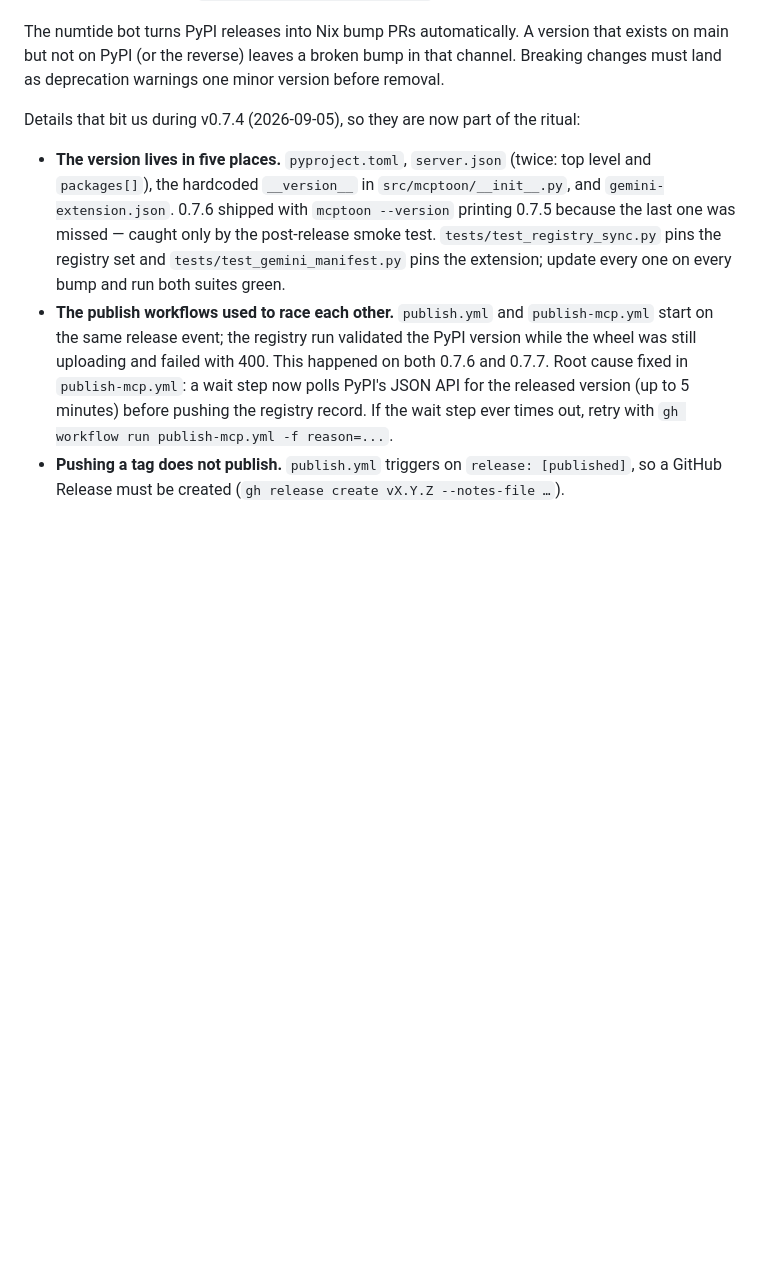
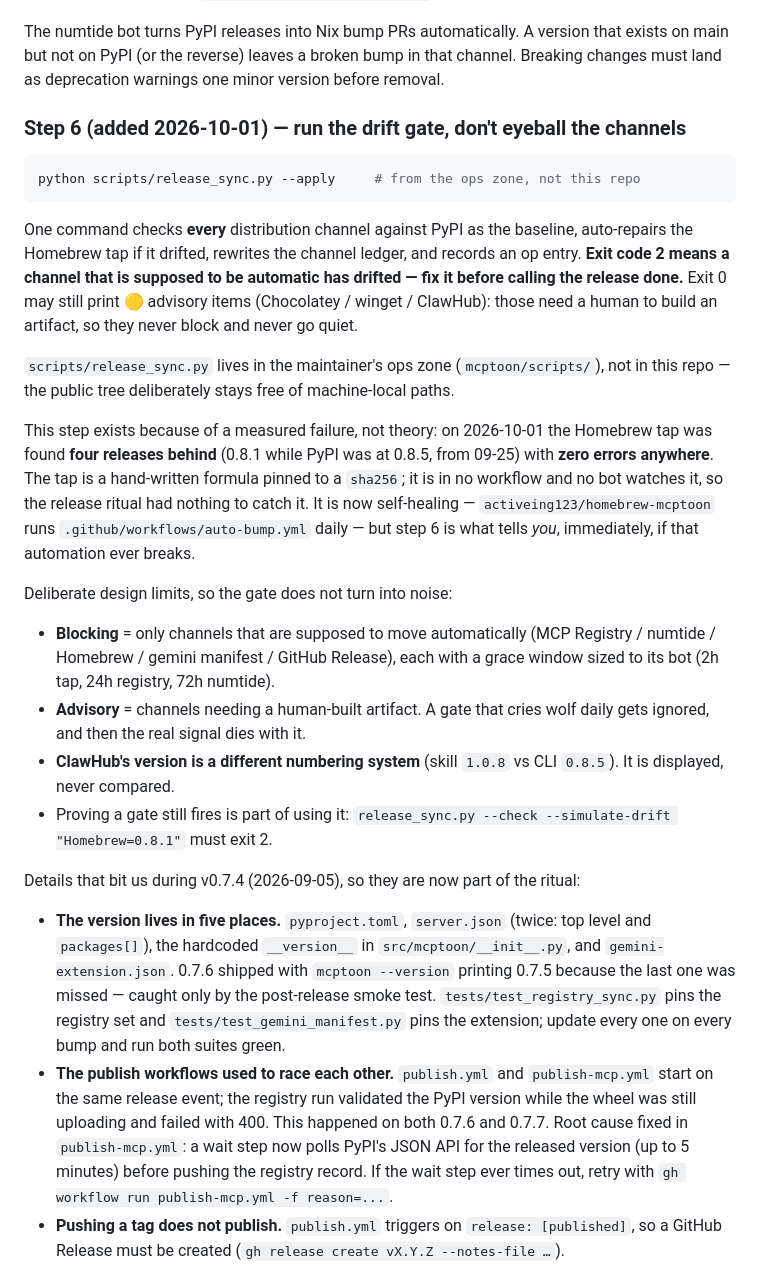
Before and after one commit to activeing123/mcptoon, a Markdown page: AGENTS.md, the part around one of its changes. Drawn GitHub-style; blank space fills up the shorter version.

Commit message:
docs: 发版纪律加 Step 6（跑漂移闸）+ 生态渠道台账补 Homebrew tap / Chocolatey / winget / ClawHub

````diff
--- a/AGENTS.md
+++ b/AGENTS.md
@@ -30,6 +30,40 @@ A release is complete only when all five land together:
 The numtide bot turns PyPI releases into Nix bump PRs automatically. A version that
 exists on main but not on PyPI (or the reverse) leaves a broken bump in that channel.
 Breaking changes must land as deprecation warnings one minor version before removal.
+
+### Step 6 (added 2026-10-01) — run the drift gate, don't eyeball the channels
+
+```powershell
+python scripts/release_sync.py --apply     # from the ops zone, not this repo
+```
+
+One command checks **every** distribution channel against PyPI as the baseline,
+auto-repairs the Homebrew tap if it drifted, rewrites the channel ledger, and records
+an op entry. **Exit code 2 means a channel that is supposed to be automatic has
+drifted — fix it before calling the release done.** Exit 0 may still print 🟡 advisory
+items (Chocolatey / winget / ClawHub): those need a human to build an artifact, so they
+never block and never go quiet.
+
+`scripts/release_sync.py` lives in the maintainer's ops zone (`mcptoon/scripts/`), not in
+this repo — the public tree deliberately stays free of machine-local paths.
+
+This step exists because of a measured failure, not theory: on 2026-10-01 the Homebrew
+tap was found **four releases behind** (0.8.1 while PyPI was at 0.8.5, from 09-25) with
+**zero errors anywhere**. The tap is a hand-written formula pinned to a `sha256`; it is
+in no workflow and no bot watches it, so the release ritual had nothing to catch it.
+It is now self-healing — `activeing123/homebrew-mcptoon` runs `.github/workflows/auto-bump.yml`
+daily — but step 6 is what tells *you*, immediately, if that automation ever breaks.
+
+Deliberate design limits, so the gate does not turn into noise:
+- **Blocking** = only channels that are supposed to move automatically
+  (MCP Registry / numtide / Homebrew / gemini manifest / GitHub Release), each with a
+  grace window sized to its bot (2h tap, 24h registry, 72h numtide).
+- **Advisory** = channels needing a human-built artifact. A gate that cries wolf daily
+  gets ignored, and then the real signal dies with it.
+- **ClawHub's version is a different numbering system** (skill `1.0.8` vs CLI `0.8.5`).
+  It is displayed, never compared.
+- Proving a gate still fires is part of using it:
+  `release_sync.py --check --simulate-drift "Homebrew=0.8.1"` must exit 2.
 
 Details that bit us during v0.7.4 (2026-09-05), so they are now part of the ritual:
 
````
Also changed, not shown: other parts of AGENTS.md (+4 -0 lines).
